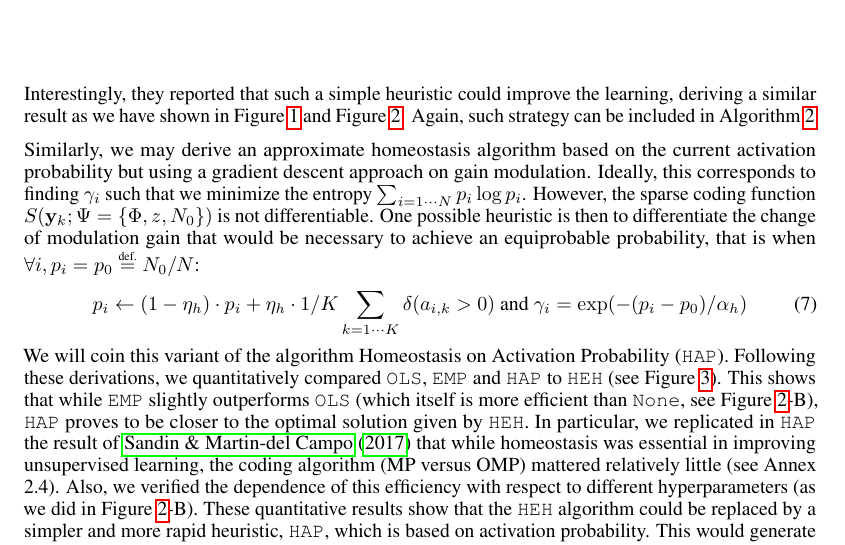
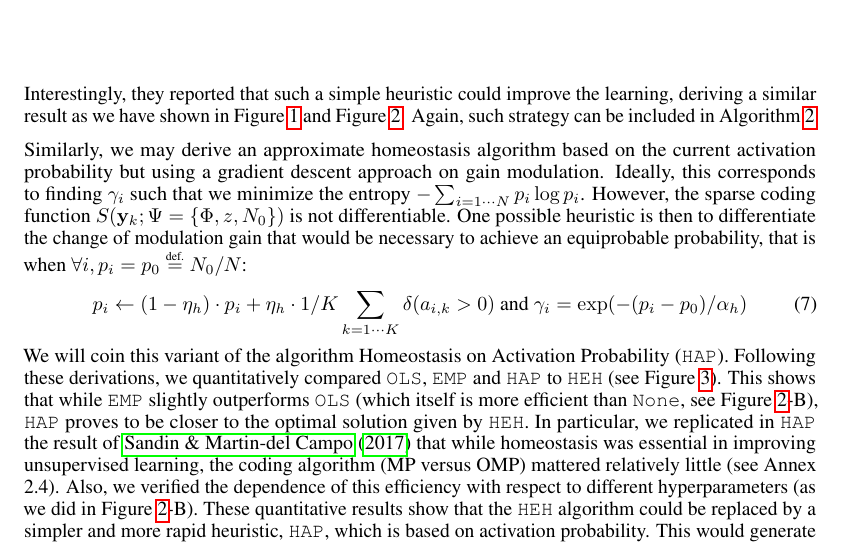
Before and after one commit to SpikeAI/HULK, a LaTeX paper (hulk.tex): part of page 8 of 11, cut so that both start at the same text. Compiled offline with pdfLaTeX.

Commit message:
Updates from ShareLaTeX

```diff
--- a/hulk.tex
+++ b/hulk.tex
@@ -21,6 +21,7 @@
 \documentclass[draft]{article} % For LaTeX2e
 \else
 \documentclass{article} % For LaTeX2e
+\usepackage[final]{pdfpages}
 \fi
 \usepackage[dvipsnames]{xcolor}
 %\usepackage{xcolor}
@@ -472,7 +473,7 @@ Again, such strategy can be included in Algorithm~\ref{alg:shl}.
 
 %: derivation
 % TODO: - HAP: The proposed approximation HAP is the novelty of this paper, as it permits to reduce the computational cost of the HEH technique with an approximate regularizing function z_i. However, the construction of this rule is not detailed enough. It is introduced as modulation change needed to maximize the entropy of the coefficient activation probability but this part should be extended to give more insight on such construction.
-Similarly, we may derive an approximate homeostasis algorithm based on the current activation probability but using a gradient descent approach on gain modulation. Ideally, this corresponds to finding $\gamma_i$ such that we minimize the entropy $\sum_{i=1\cdots N} p_i \log p_i$. However, the sparse coding function $S(\image_k; \Psi=\{\dico, z, N_0\})$ is not differentiable. %, yet we may use the expression of the cumulative probability functions to see the quantitative effect of $\gamma_i$ on activation probability.
+Similarly, we may derive an approximate homeostasis algorithm based on the current activation probability but using a gradient descent approach on gain modulation. Ideally, this corresponds to finding $\gamma_i$ such that we minimize the entropy $-\sum_{i=1\cdots N} p_i \log p_i$. However, the sparse coding function $S(\image_k; \Psi=\{\dico, z, N_0\})$ is not differentiable. %, yet we may use the expression of the cumulative probability functions to see the quantitative effect of $\gamma_i$ on activation probability.
 One possible heuristic is then to differentiate the change of modulation gain that would be necessary to achieve an equiprobable probability, that is when $\forall i, p_i = p_0 \eqdef N_0 / N$: % this replaces step 2 e in the learning
 %      # cf. https://github.com/VictorBoutin/CHAMP/blob/caa2a77cc65d0043db1aeb11eedb707633a93df4/CHAMP/CHAMP_Layer.py#L365
 %      gain = np.exp(-(1 / alpha_homeo) * (mean_measure-target))
```
Also changed, not shown: hulk.tex (1 more changed lines).
